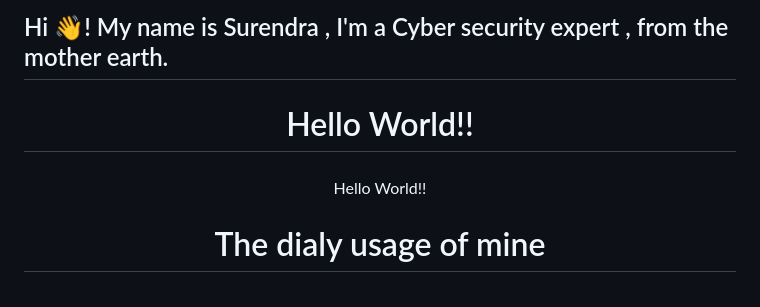
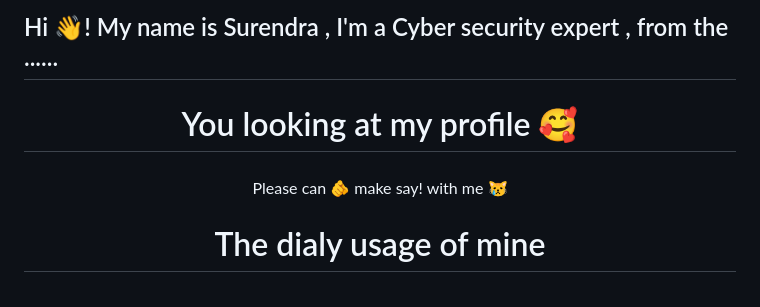
Before and after one commit to surendrasonusep26/surendrasonusep26, a Markdown page: README.md, the part around the change. GitHub-like rendering.

```diff
--- a/README.md
+++ b/README.md
@@ -1,12 +1,12 @@
-<h2 align="left">Hi 👋! My name is Surendra , I'm a Cyber security expert , from the mother earth.</h2>
+<h2 align="left">Hi 👋! My name is Surendra , I'm a Cyber security expert , from the ......</h2>
 
 ###
 
-<h1 align="center">Hello World!!</h1>
+<h1 align="center">You looking at my profile 🥰</h1>
 
 ###
 
-<p align="center">Hello World!!</p>
+<p align="center">Please can 🫵 make say! with me 😿</p>
 
 ###
 
```
